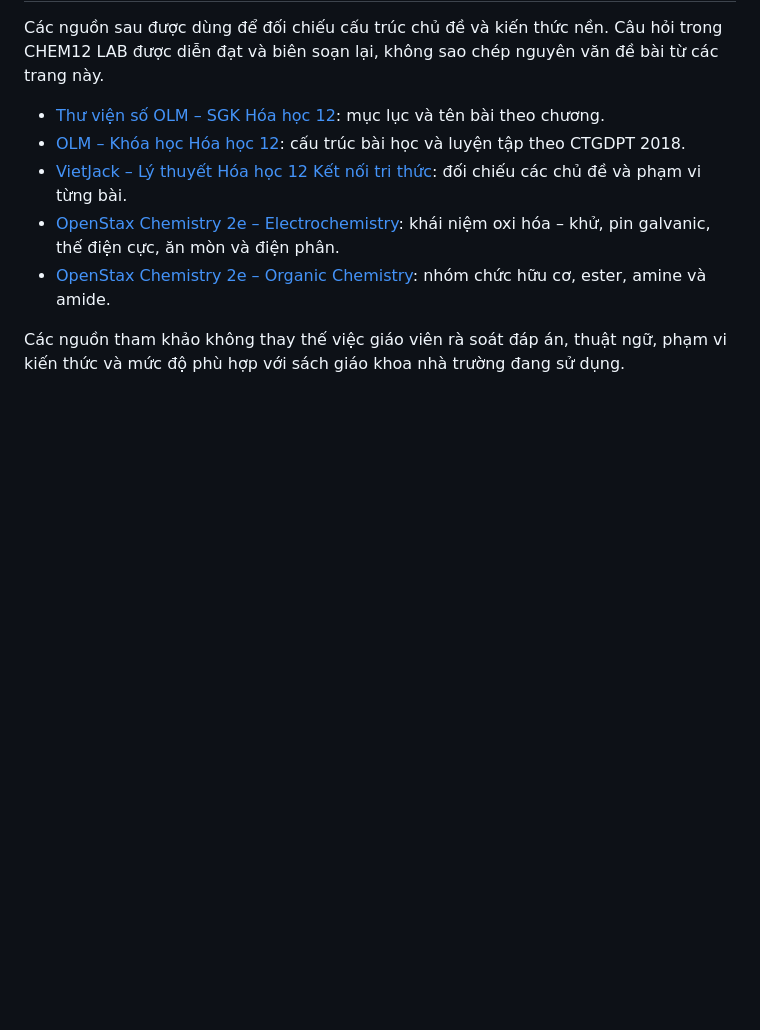
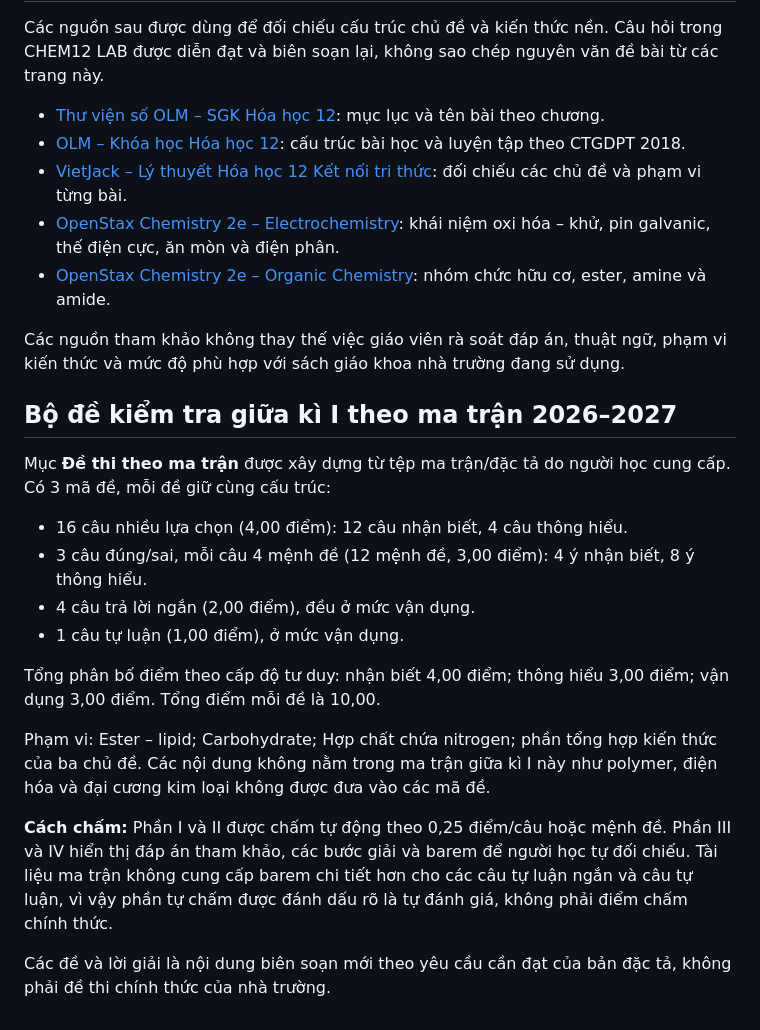
Before and after one commit to tangockhoi2801-web/black-hole-observatory, a Markdown page: chem12-lab/README.md, the part around the change. Rendered like a GitHub page; blank space fills up the shorter version.

Commit message:
Document midterm exam sets aligned to supplied matrix

```diff
--- a/chem12-lab/README.md
+++ b/chem12-lab/README.md
@@ -77,3 +77,20 @@ Các nguồn sau được dùng để đối chiếu cấu trúc chủ đề và
 - [OpenStax Chemistry 2e – Organic Chemistry](https://openstax.org/books/chemistry-2e/pages/20-introduction): nhóm chức hữu cơ, ester, amine và amide.
 
 Các nguồn tham khảo không thay thế việc giáo viên rà soát đáp án, thuật ngữ, phạm vi kiến thức và mức độ phù hợp với sách giáo khoa nhà trường đang sử dụng.
+
+
+## Bộ đề kiểm tra giữa kì I theo ma trận 2026–2027
+
+Mục **Đề thi theo ma trận** được xây dựng từ tệp ma trận/đặc tả do người học cung cấp. Có 3 mã đề, mỗi đề giữ cùng cấu trúc:
+- 16 câu nhiều lựa chọn (4,00 điểm): 12 câu nhận biết, 4 câu thông hiểu.
+- 3 câu đúng/sai, mỗi câu 4 mệnh đề (12 mệnh đề, 3,00 điểm): 4 ý nhận biết, 8 ý thông hiểu.
+- 4 câu trả lời ngắn (2,00 điểm), đều ở mức vận dụng.
+- 1 câu tự luận (1,00 điểm), ở mức vận dụng.
+
+Tổng phân bố điểm theo cấp độ tư duy: nhận biết 4,00 điểm; thông hiểu 3,00 điểm; vận dụng 3,00 điểm. Tổng điểm mỗi đề là 10,00.
+
+Phạm vi: Ester – lipid; Carbohydrate; Hợp chất chứa nitrogen; phần tổng hợp kiến thức của ba chủ đề. Các nội dung không nằm trong ma trận giữa kì I này như polymer, điện hóa và đại cương kim loại không được đưa vào các mã đề.
+
+**Cách chấm:** Phần I và II được chấm tự động theo 0,25 điểm/câu hoặc mệnh đề. Phần III và IV hiển thị đáp án tham khảo, các bước giải và barem để người học tự đối chiếu. Tài liệu ma trận không cung cấp barem chi tiết hơn cho các câu tự luận ngắn và câu tự luận, vì vậy phần tự chấm được đánh dấu rõ là tự đánh giá, không phải điểm chấm chính thức.
+
+Các đề và lời giải là nội dung biên soạn mới theo yêu cầu cần đạt của bản đặc tả, không phải đề thi chính thức của nhà trường.
```
